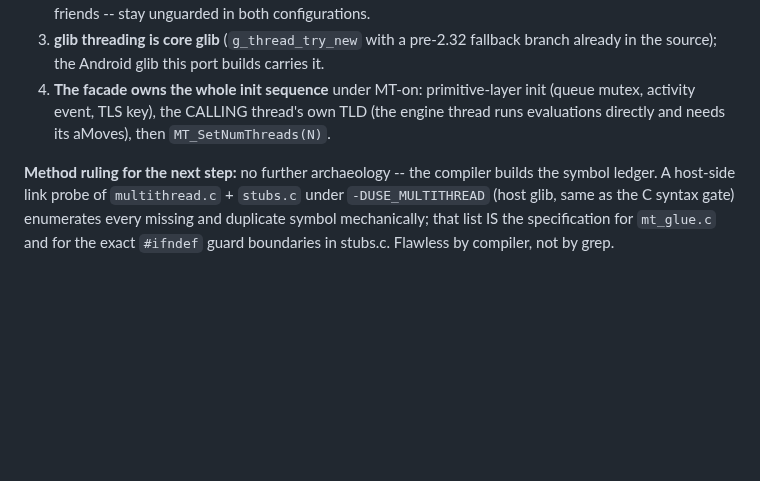
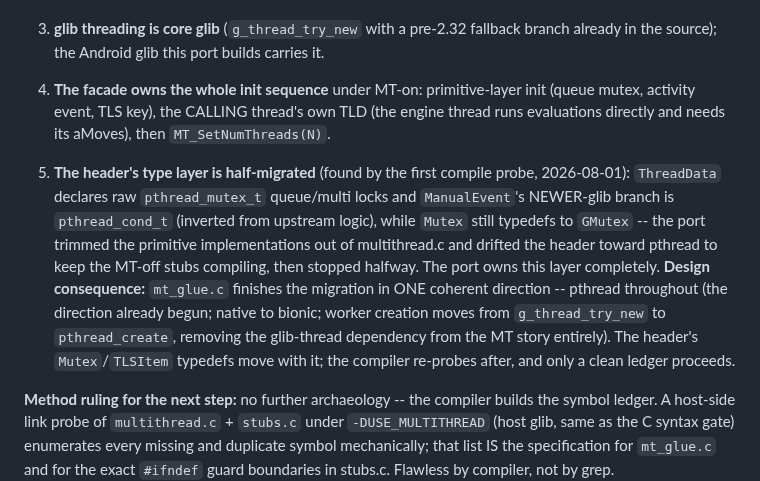
Before and after one commit to clavierhaus/gnubg-android, a Markdown page: docs/MULTICORE_ANALYSIS.md, the part around the change. Rendered like a GitHub page; blank space fills up the shorter version.

Commit message:
docs(multicore): 2.5 finding 5 -- the header's half-migrated type layer, and the pthread-coherent completion mt_glue.c will make

```diff
--- a/docs/MULTICORE_ANALYSIS.md
+++ b/docs/MULTICORE_ANALYSIS.md
@@ -291,6 +291,20 @@ findings, each load-bearing:
    TLD (the engine thread runs evaluations directly and needs its aMoves),
    then `MT_SetNumThreads(N)`.
 
+5. **The header's type layer is half-migrated** (found by the first
+   compile probe, 2026-08-01): `ThreadData` declares raw `pthread_mutex_t`
+   queue/multi locks and `ManualEvent`'s NEWER-glib branch is
+   `pthread_cond_t` (inverted from upstream logic), while `Mutex` still
+   typedefs to `GMutex` -- the port trimmed the primitive implementations
+   out of multithread.c and drifted the header toward pthread to keep the
+   MT-off stubs compiling, then stopped halfway. The port owns this layer
+   completely. **Design consequence:** `mt_glue.c` finishes the migration
+   in ONE coherent direction -- pthread throughout (the direction already
+   begun; native to bionic; worker creation moves from `g_thread_try_new`
+   to `pthread_create`, removing the glib-thread dependency from the MT
+   story entirely). The header's `Mutex`/`TLSItem` typedefs move with it;
+   the compiler re-probes after, and only a clean ledger proceeds.
+
 **Method ruling for the next step:** no further archaeology -- the compiler
 builds the symbol ledger. A host-side link probe of `multithread.c` +
 `stubs.c` under `-DUSE_MULTITHREAD` (host glib, same as the C syntax gate)
```
